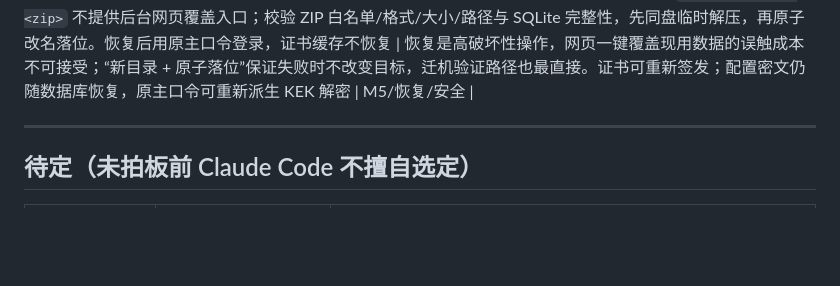
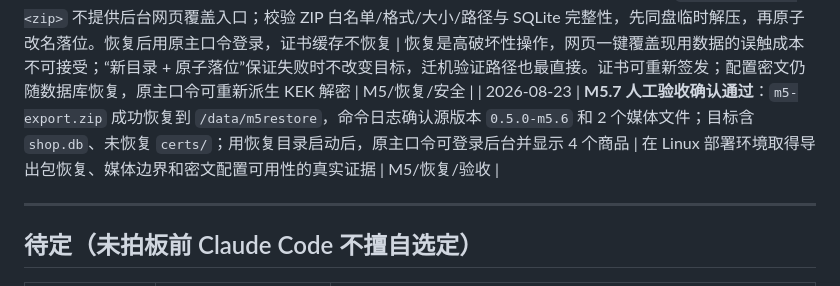
Before and after one commit to kartwo/kartwo, a Markdown page: DECISIONS.md, the part around the change. GitHub-like rendering; blank space fills up the shorter version.

```diff
--- a/DECISIONS.md
+++ b/DECISIONS.md
@@ -156,6 +156,7 @@
 | 2026-08-22 | **M5.6 全量导出先交付一次性 ZIP：`VACUUM INTO` SQLite 一致性快照 + `media/`，排除 `certs/`**。ZIP 含格式 manifest；临时快照与 ZIP 仅存于持久数据目录 `backups/`、权限 0600，并在 HTTP 下载完成后删除 | 数据库与媒体共同构成可迁移业务数据；证书缓存可在新机器重新签发，带出会扩大私钥暴露面。临时文件必须落在与数据库同一持久卷中以支持原子快照流程，却不能长期留存未加密副本 | M5/备份导出/安全 |
 | 2026-08-22 | **M5.6 人工验收确认通过**：浏览器成功下载导出 ZIP；解压可见 `manifest.json`、`shop.db`、`media/originals` 与 `media/derived`，与“SQLite 快照 + 媒体、无证书缓存”的边界一致 | 取得真实验收库的导出及文件结构证据，证明后台下载入口和 ZIP 组成在 Linux 部署环境可用 | M5/备份导出验收 |
 | 2026-08-23 | **M5.7 恢复只做 CLI 且仅落到不存在的新数据目录**：`kartwo restore <zip>` 不提供后台网页覆盖入口；校验 ZIP 白名单/格式/大小/路径与 SQLite 完整性，先同盘临时解压，再原子改名落位。恢复后用原主口令登录，证书缓存不恢复 | 恢复是高破坏性操作，网页一键覆盖现用数据的误触成本不可接受；“新目录 + 原子落位”保证失败时不改变目标，迁机验证路径也最直接。证书可重新签发；配置密文仍随数据库恢复，原主口令可重新派生 KEK 解密 | M5/恢复/安全 |
+| 2026-08-23 | **M5.7 人工验收确认通过**：`m5-export.zip` 成功恢复到 `/data/m5restore`，命令日志确认源版本 `0.5.0-m5.6` 和 2 个媒体文件；目标含 `shop.db`、未恢复 `certs/`；用恢复目录启动后，原主口令可登录后台并显示 4 个商品 | 在 Linux 部署环境取得导出包恢复、媒体边界和密文配置可用性的真实证据 | M5/恢复/验收 |
 
 ---
 
```
Also changed, not shown: PROGRESS.md (+5 -5 lines).
